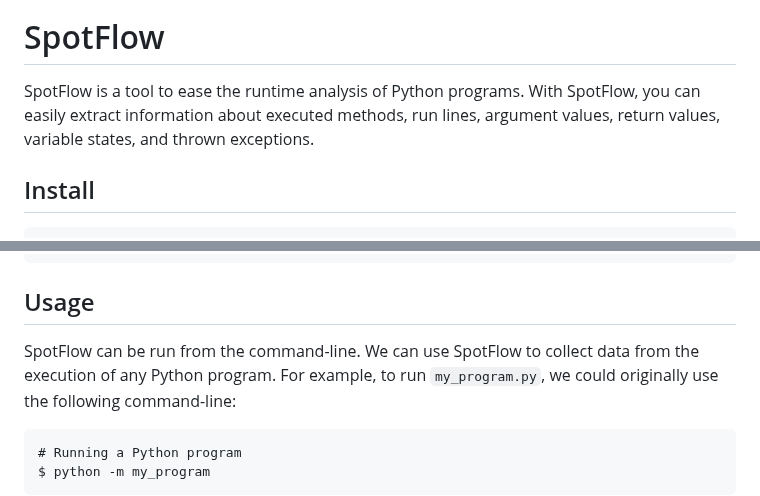
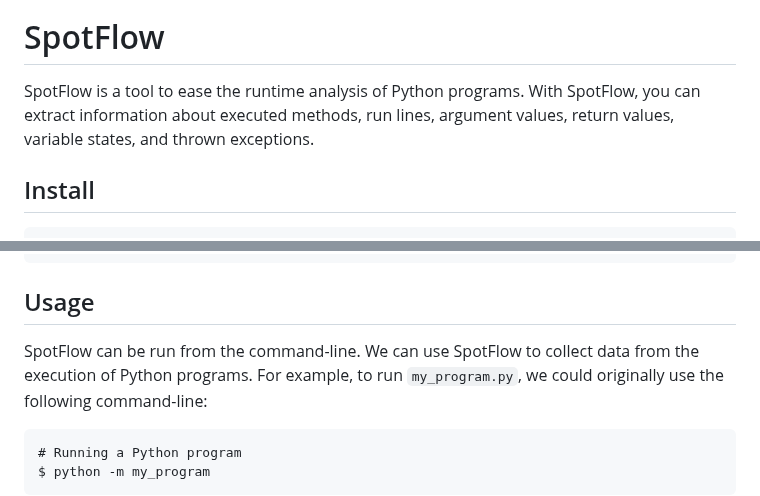
Before and after one commit to andrehora/spotflow, a Markdown page: README.md, 2 parts joined by grey strips. Drawn GitHub-style.

````diff
--- a/README.md
+++ b/README.md
@@ -3,7 +3,7 @@
 # SpotFlow
 
 SpotFlow is a tool to ease the runtime analysis of Python programs.
-With SpotFlow, you can easily extract information about executed methods, run lines, argument values, return values, variable states, and thrown exceptions.
+With SpotFlow, you can extract information about executed methods, run lines, argument values, return values, variable states, and thrown exceptions.
 
 ## Install
 
@@ -129,7 +129,7 @@ $ python -m spotflow -t calendar unittest test.test_calendar
 ## Usage
 
 SpotFlow can be run from the command-line.
-We can use SpotFlow to collect data from the execution of any Python program.
+We can use SpotFlow to collect data from the execution of Python programs.
 For example, to run `my_program.py`, we could originally use the following command-line:
 
 ```
````
